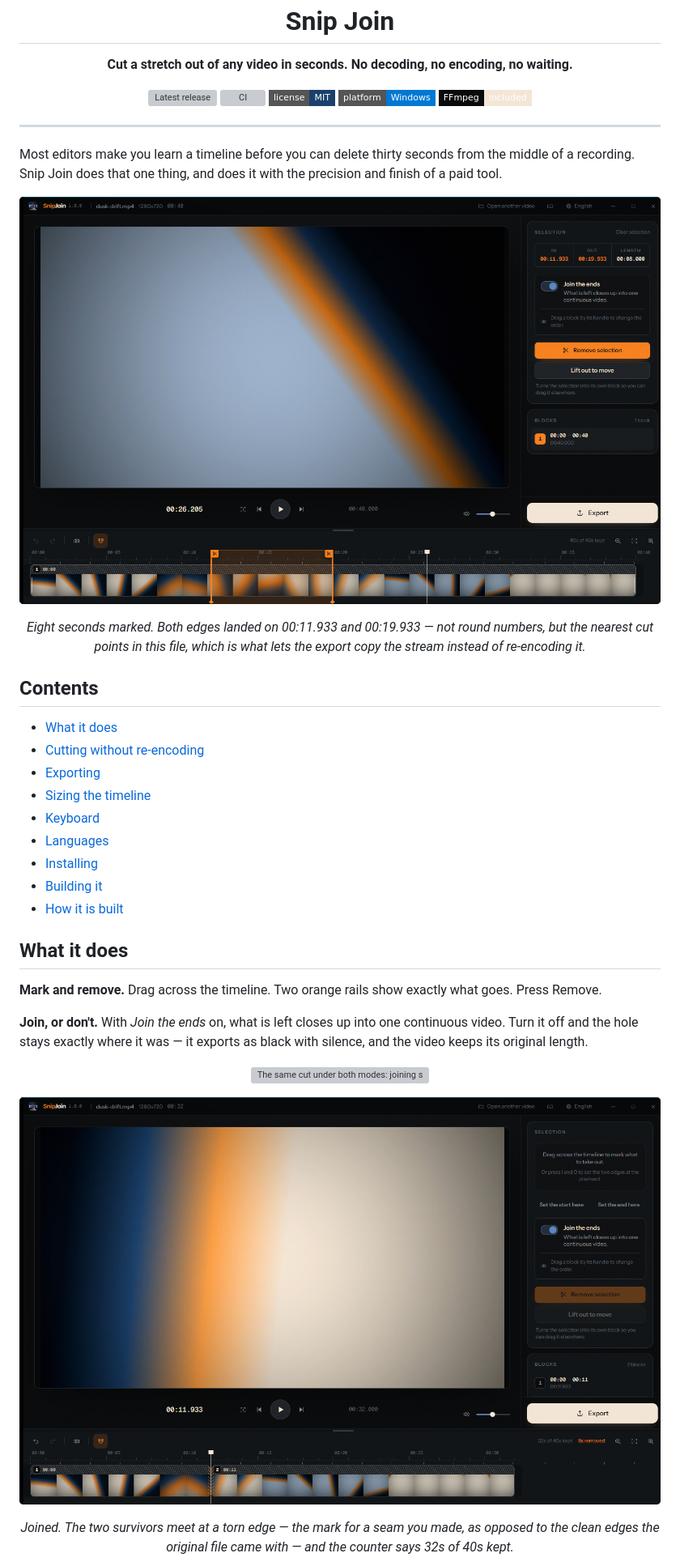
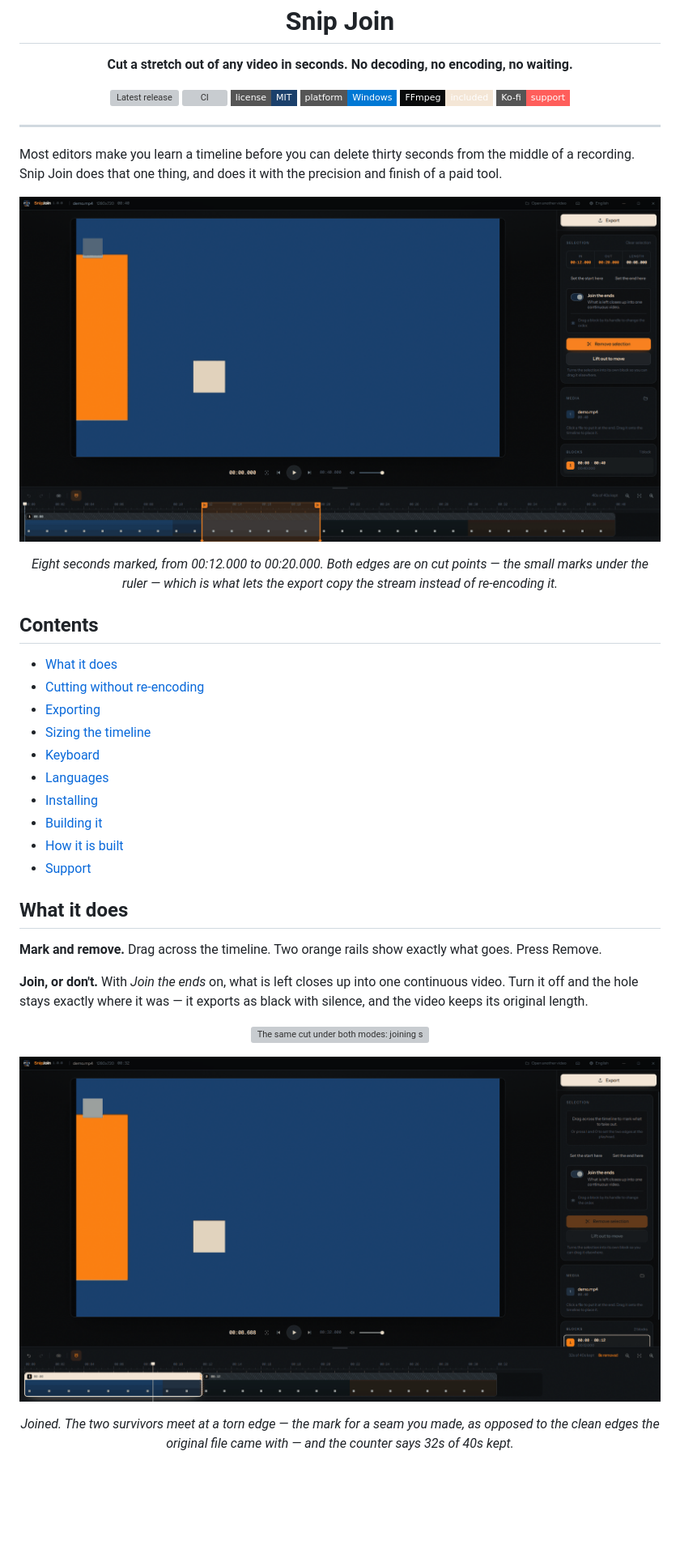
Before and after one commit to OmTsTM/snip-join, a Markdown page: README.md, the part around one of its changes. Shown at 81% size. Drawn GitHub-style; pictures changed too: docs/screenshot-joined.png, docs/screenshot-selection.png; badges without logos; blank space fills up the shorter version; grey boxes are pictures that could not be loaded.

```diff
--- a/README.md
+++ b/README.md
@@ -14,6 +14,7 @@
   <a href="LICENSE"><img alt="MIT" src="https://img.shields.io/badge/license-MIT-1B406B?style=flat-square"></a>
   <img alt="Windows" src="https://img.shields.io/badge/platform-Windows-0078d4?style=flat-square">
   <img alt="FFmpeg included" src="https://img.shields.io/badge/FFmpeg-included-F4E6D6?style=flat-square&labelColor=090A0B">
+  <a href="https://ko-fi.com/omtstm"><img alt="Support on Ko-fi" src="https://img.shields.io/badge/Ko--fi-support-FF5E5B?style=flat-square&logo=ko-fi&logoColor=white"></a>
 </p>
 
 ---
@@ -27,9 +28,9 @@ precision and finish of a paid tool.
 </p>
 
 <p align="center">
-  <em>Eight seconds marked. Both edges landed on 00:11.933 and 00:19.933 — not
-  round numbers, but the nearest cut points in this file, which is what lets the
-  export copy the stream instead of re-encoding it.</em>
+  <em>Eight seconds marked, from 00:12.000 to 00:20.000. Both edges are on cut
+  points — the small marks under the ruler — which is what lets the export copy
+  the stream instead of re-encoding it.</em>
 </p>
 
 ## Contents
@@ -43,6 +44,7 @@ precision and finish of a paid tool.
 - [Installing](#installing)
 - [Building it](#building-it)
 - [How it is built](#how-it-is-built)
+- [Support](#support)
 
 ## What it does
 
```
Also changed, not shown: other parts of README.md (+54 -7 lines), docs/screenshot-export-hole.png, docs/screenshot-export.png, docs/screenshot-hole.png, docs/support.png (added), 2 other files.
